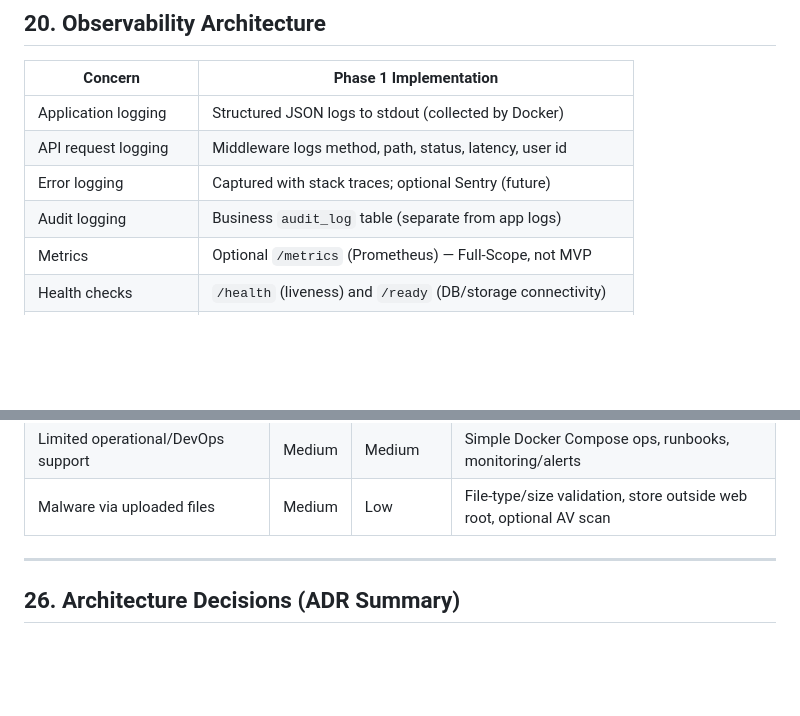
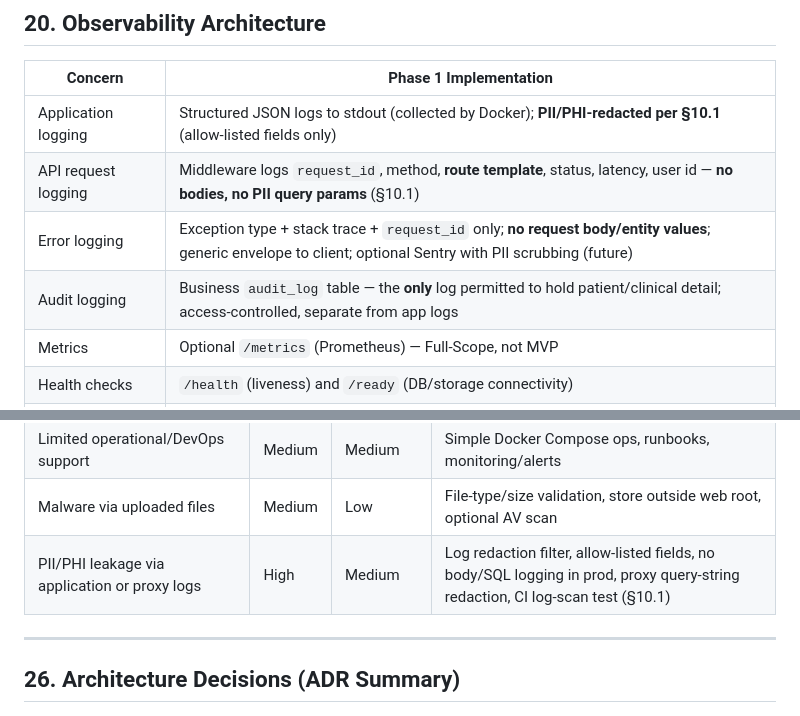
Before and after one commit to cleverbytescreations/ArogyaM-Patient-Management-System, a Markdown page: Docs/SYSTEM_ARCHITECTURE_DOCUMENT.md, 2 parts joined by grey strips. Drawn GitHub-style; blank space fills up the shorter version.

```diff
--- a/Docs/SYSTEM_ARCHITECTURE_DOCUMENT.md
+++ b/Docs/SYSTEM_ARCHITECTURE_DOCUMENT.md
@@ -849,10 +870,10 @@ flowchart TB
 
 | Concern | Phase 1 Implementation |
 |---------|------------------------|
-| Application logging | Structured JSON logs to stdout (collected by Docker) |
-| API request logging | Middleware logs method, path, status, latency, user id |
-| Error logging | Captured with stack traces; optional Sentry (future) |
-| Audit logging | Business `audit_log` table (separate from app logs) |
+| Application logging | Structured JSON logs to stdout (collected by Docker); **PII/PHI-redacted per §10.1** (allow-listed fields only) |
+| API request logging | Middleware logs `request_id`, method, **route template**, status, latency, user id — **no bodies, no PII query params** (§10.1) |
+| Error logging | Exception type + stack trace + `request_id` only; **no request body/entity values**; generic envelope to client; optional Sentry with PII scrubbing (future) |
+| Audit logging | Business `audit_log` table — the **only** log permitted to hold patient/clinical detail; access-controlled, separate from app logs |
 | Metrics | Optional `/metrics` (Prometheus) — Full-Scope, not MVP |
 | Health checks | `/health` (liveness) and `/ready` (DB/storage connectivity) |
 | Distributed tracing | Not needed (single service) |
@@ -951,6 +972,7 @@ When load or criticality grows beyond Phase 1 assumptions, evolve as follows (no
 | Performance degradation as data grows | Medium | Low | Indexing, pagination, optional cache, materialized views when needed |
 | Limited operational/DevOps support | Medium | Medium | Simple Docker Compose ops, runbooks, monitoring/alerts |
 | Malware via uploaded files | Medium | Low | File-type/size validation, store outside web root, optional AV scan |
+| PII/PHI leakage via application or proxy logs | High | Medium | Log redaction filter, allow-listed fields, no body/SQL logging in prod, proxy query-string redaction, CI log-scan test (§10.1) |
 
 ---
 
```
Also changed, not shown: other parts of Docs/SYSTEM_ARCHITECTURE_DOCUMENT.md (+21 -0 lines).
